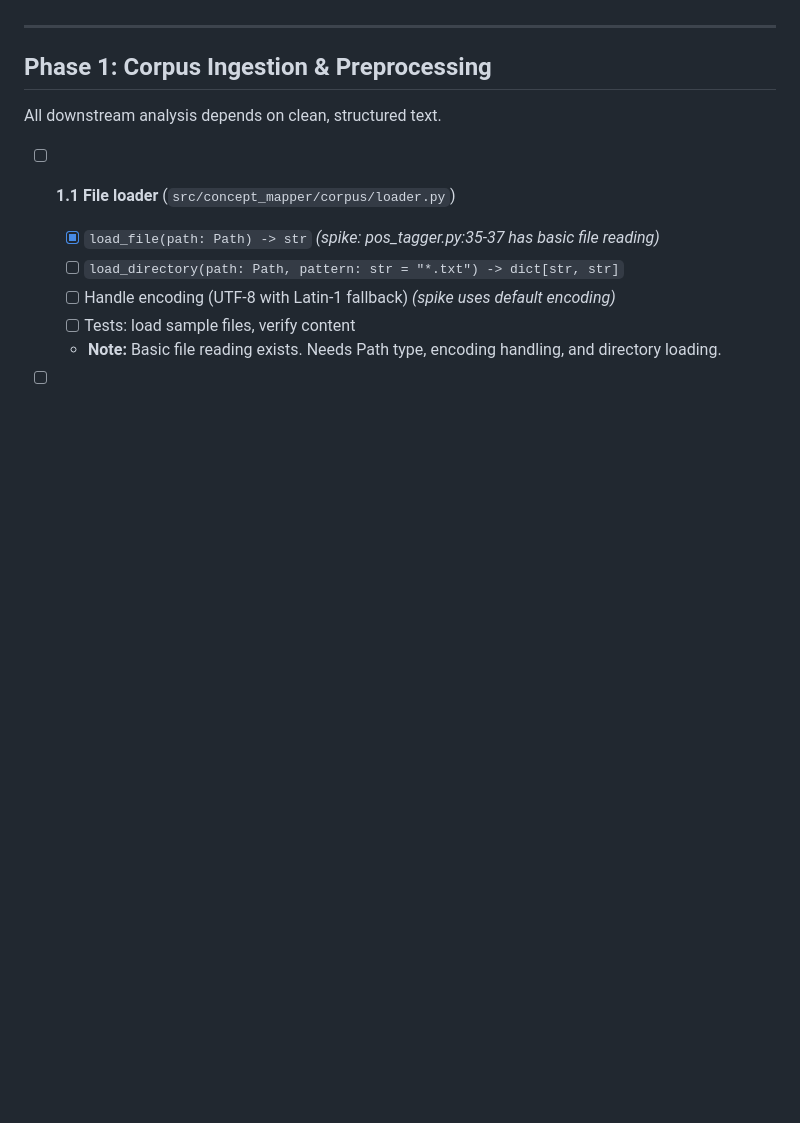
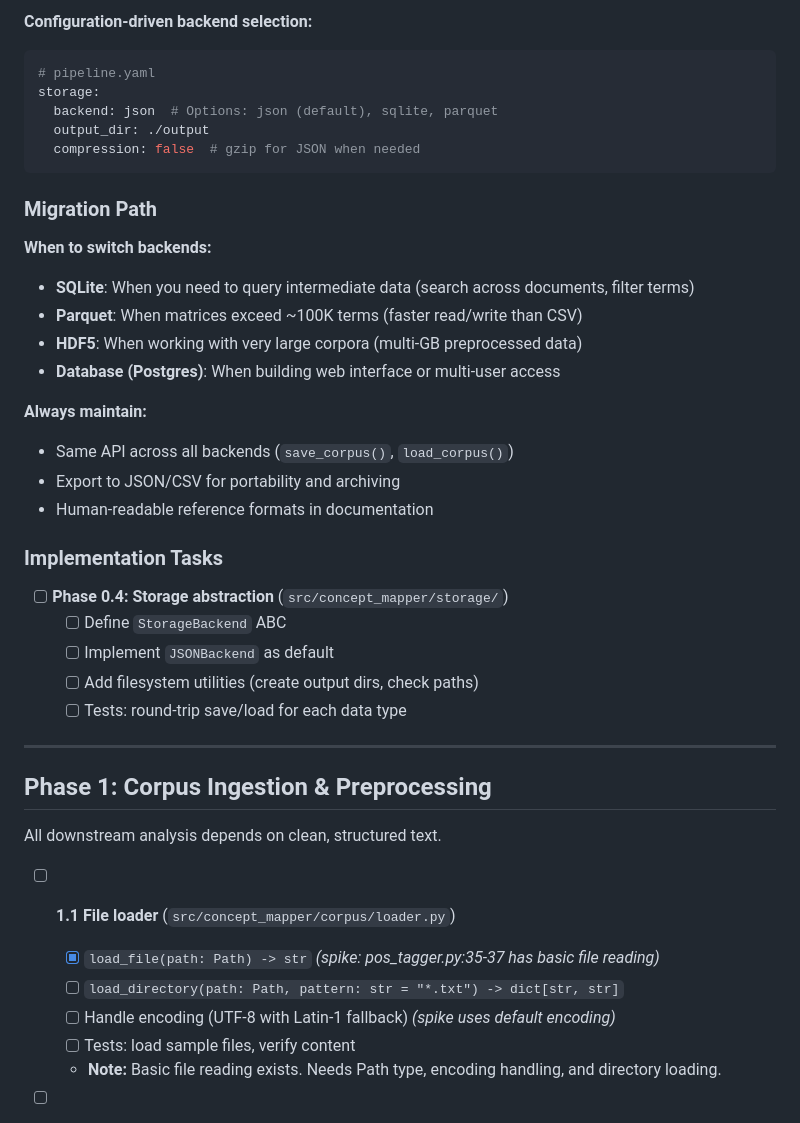
Before and after one commit to ZachParsons/cmapr, a Markdown page: docs/concept-mapper-roadmap.md, the part around one of its changes. Rendered like a GitHub page; blank space fills up the shorter version.

````diff
--- a/concept-mapper-roadmap.md
+++ b/docs/concept-mapper-roadmap.md
@@ -80,3 +156,32 @@ The following functionality already exists in the spike directory and can be ref
+**Configuration-driven backend selection:**
+```yaml
+# pipeline.yaml
+storage:
+  backend: json  # Options: json (default), sqlite, parquet
+  output_dir: ./output
+  compression: false  # gzip for JSON when needed
+```
+
+### Migration Path
+
+**When to switch backends:**
+- **SQLite**: When you need to query intermediate data (search across documents, filter terms)
+- **Parquet**: When matrices exceed ~100K terms (faster read/write than CSV)
+- **HDF5**: When working with very large corpora (multi-GB preprocessed data)
+- **Database (Postgres)**: When building web interface or multi-user access
+
+**Always maintain:**
+- Same API across all backends (`save_corpus()`, `load_corpus()`)
+- Export to JSON/CSV for portability and archiving
+- Human-readable reference formats in documentation
+
+### Implementation Tasks
+
+- [ ] **Phase 0.4: Storage abstraction** (`src/concept_mapper/storage/`)
+  - [ ] Define `StorageBackend` ABC
+  - [ ] Implement `JSONBackend` as default
+  - [ ] Add filesystem utilities (create output dirs, check paths)
+  - [ ] Tests: round-trip save/load for each data type
 
 ---
 
````
Also changed, not shown: other parts of docs/concept-mapper-roadmap.md (+76 -0 lines).
